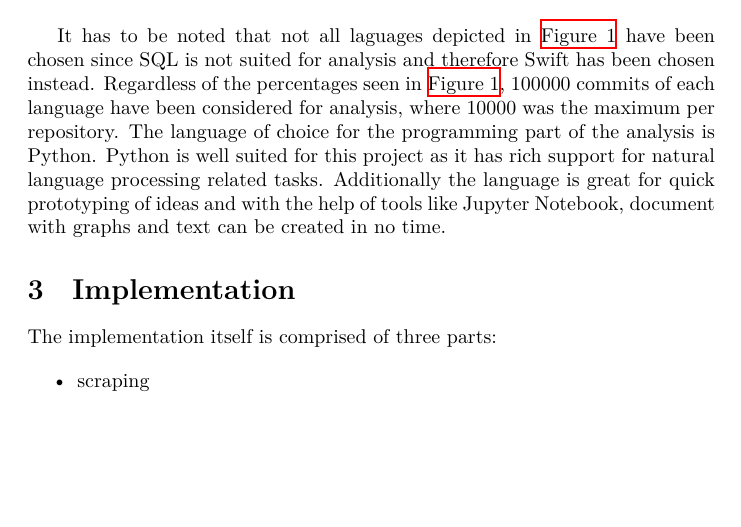
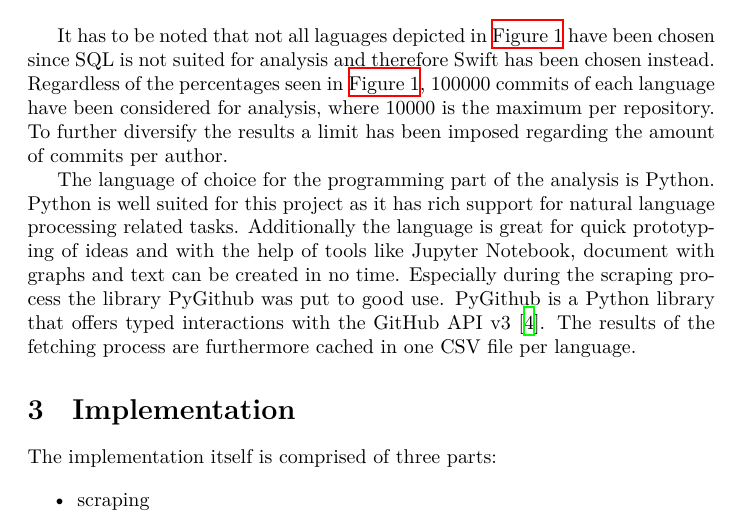
Before and after one commit to reitermarkus/commit-message-nlp, a LaTeX document (tex/paper.tex, which reads tex/sections/methodology.tex): part of page 2 of 4, cut so that both start at the same text, the shorter picture padded with empty space. Compiled offline with XeLaTeX.

Commit message:
Update methodology.

```diff
--- a/tex/sections/methodology.tex
+++ b/tex/sections/methodology.tex
@@ -18,9 +18,16 @@ It has to be noted that not all laguages depicted in
 \autoref{fig:wanted_languages} have been chosen since SQL is not suited for
 analysis and therefore Swift has been chosen instead. Regardless of the
 percentages seen in \autoref{fig:wanted_languages}, 100000 commits of each
-language have been considered for analysis, where 10000 was the maximum per
-repository. The language of choice for the programming part of the analysis
+language have been considered for analysis, where 10000 is the maximum per
+repository. To further diversify the results a limit has been imposed regarding
+the amount of commits per author.
+
+The language of choice for the programming part of the analysis
 is Python. Python is well suited for this project as it has rich support for
 natural language processing related tasks. Additionally the language is great
 for quick prototyping of ideas and with the help of tools like Jupyter
-Notebook, document with graphs and text can be created in no time.
+Notebook, document with graphs and text can be created in no time. Especially
+during the scraping process the library PyGithub was put to good use. PyGithub
+is a Python library that offers typed interactions with the GitHub API v3
+\cite{pygithub}. The results of the fetching process are furthermore cached in
+one CSV file per language.
```
Also changed, not shown: tex/paper.bib (+6 -0 lines).
